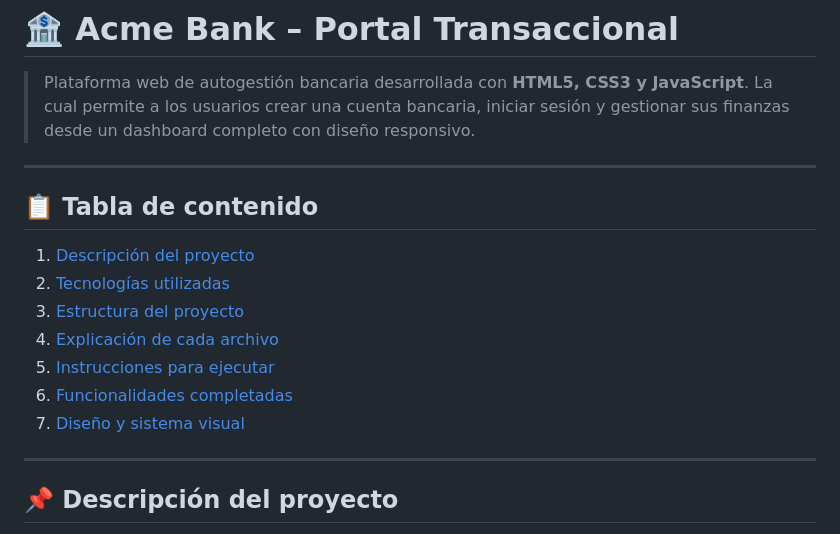
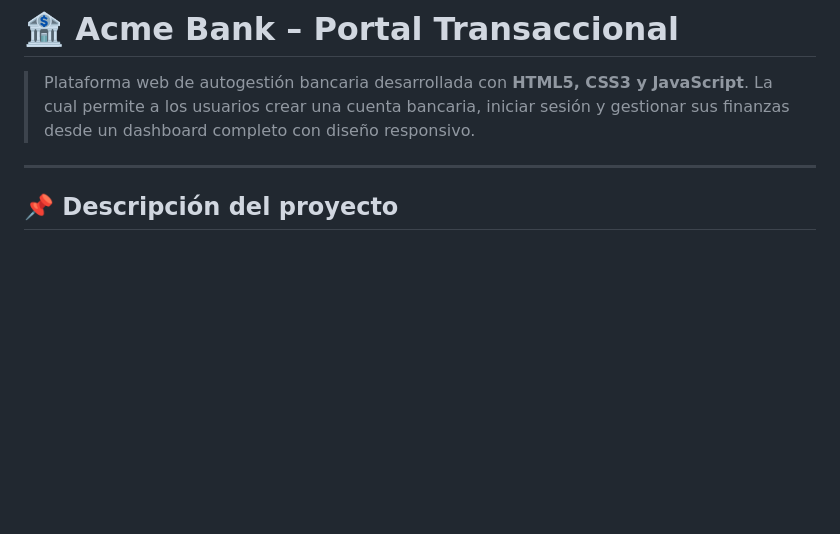
Before and after one commit to sebastianace/ProyectoAcmebank_JavaScript_AcelasVladimir, a Markdown page: README.md, the part around the change. Rendered like a GitHub page; blank space fills up the shorter version.

Commit message:
Remove table of contents section
Removed the table of contents from the README.

```diff
--- a/README.md
+++ b/README.md
@@ -1,18 +1,6 @@
 # 🏦 Acme Bank – Portal Transaccional
 
 > Plataforma web de autogestión bancaria desarrollada con **HTML5, CSS3 y JavaScript**. La cual permite a los usuarios crear una cuenta bancaria, iniciar sesión y gestionar sus finanzas desde un dashboard completo con diseño responsivo.
-
----
-
-## 📋 Tabla de contenido
-
-1. [Descripción del proyecto](#descripción-del-proyecto)
-2. [Tecnologías utilizadas](#tecnologías-utilizadas)
-3. [Estructura del proyecto](#estructura-del-proyecto)
-4. [Explicación de cada archivo](#explicación-de-cada-archivo)
-5. [Instrucciones para ejecutar](#instrucciones-para-ejecutar)
-6. [Funcionalidades completadas](#funcionalidades-completadas)
-7. [Diseño y sistema visual](#diseño-y-sistema-visual)
 
 ---
 
```
